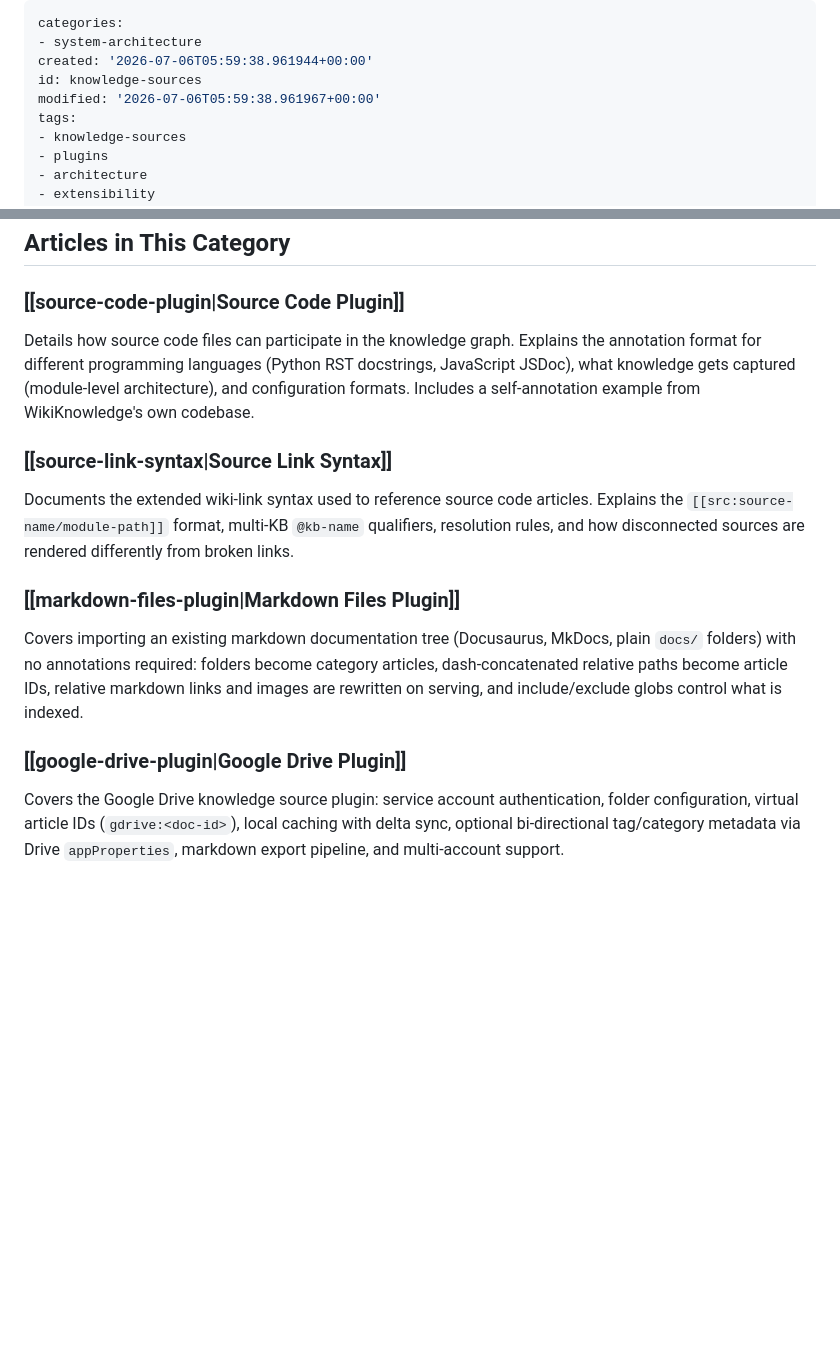
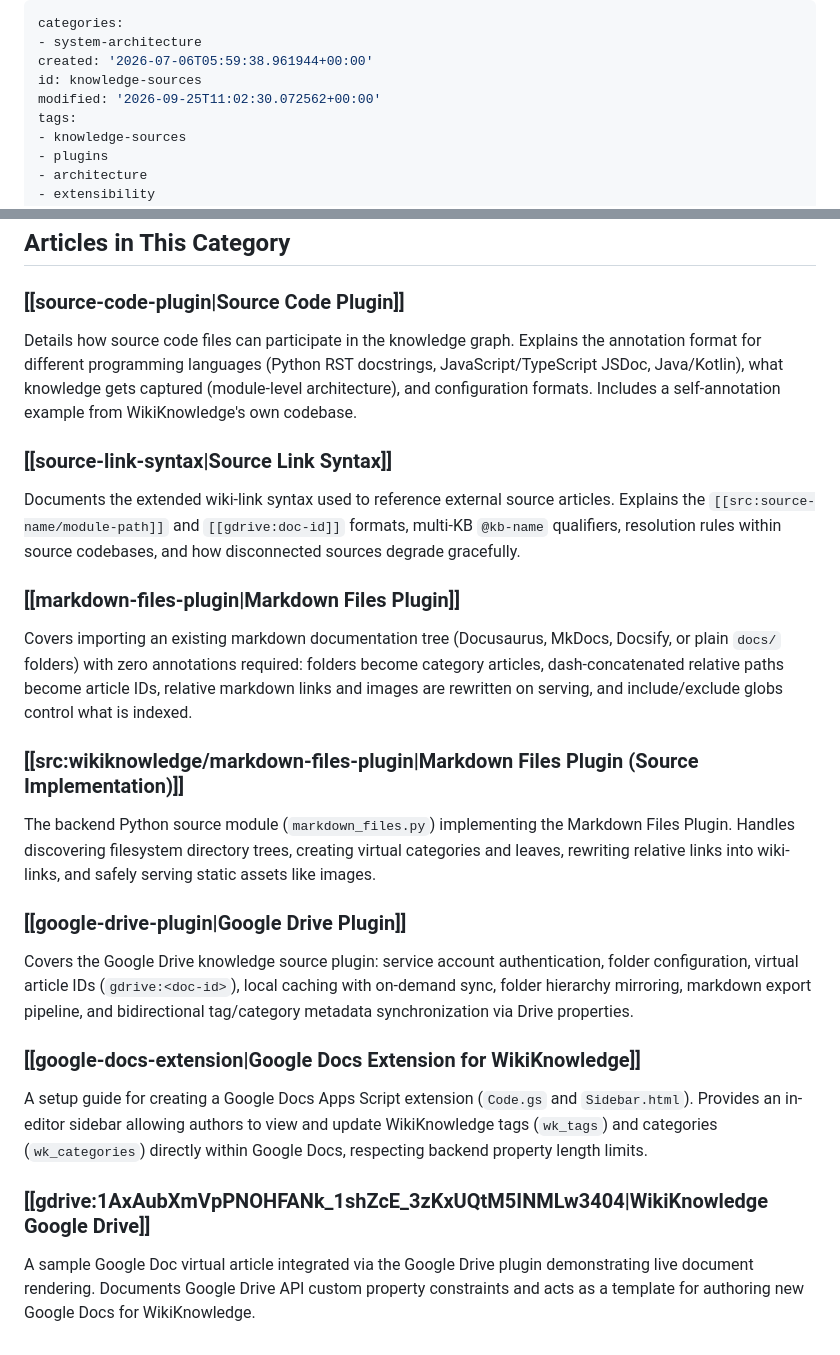
Before and after one commit to inckie/WikiKnowledge, a Markdown page: knowledge/categories/knowledge-sources.md, 2 parts joined by grey strips. Rendered like a GitHub page; blank space fills up the shorter version.

Commit message:
* update KB

```diff
--- a/knowledge/categories/knowledge-sources.md
+++ b/knowledge/categories/knowledge-sources.md
@@ -3,7 +3,7 @@ categories:
 - system-architecture
 created: '2026-07-06T05:59:38.961944+00:00'
 id: knowledge-sources
-modified: '2026-07-06T05:59:38.961967+00:00'
+modified: '2026-09-25T11:02:30.072562+00:00'
 tags:
 - knowledge-sources
 - plugins
@@ -49,14 +49,23 @@ This system is explicitly *not* a code indexing tool (like a language server or
 
 <!-- ai:start -->
 ### [[source-code-plugin|Source Code Plugin]]
-Details how source code files can participate in the knowledge graph. Explains the annotation format for different programming languages (Python RST docstrings, JavaScript JSDoc), what knowledge gets captured (module-level architecture), and configuration formats. Includes a self-annotation example from WikiKnowledge's own codebase.
+Details how source code files can participate in the knowledge graph. Explains the annotation format for different programming languages (Python RST docstrings, JavaScript/TypeScript JSDoc, Java/Kotlin), what knowledge gets captured (module-level architecture), and configuration formats. Includes a self-annotation example from WikiKnowledge's own codebase.
 
 ### [[source-link-syntax|Source Link Syntax]]
-Documents the extended wiki-link syntax used to reference source code articles. Explains the `[[src:source-name/module-path]]` format, multi-KB `@kb-name` qualifiers, resolution rules, and how disconnected sources are rendered differently from broken links.
+Documents the extended wiki-link syntax used to reference external source articles. Explains the `[[src:source-name/module-path]]` and `[[gdrive:doc-id]]` formats, multi-KB `@kb-name` qualifiers, resolution rules within source codebases, and how disconnected sources degrade gracefully.
 
 ### [[markdown-files-plugin|Markdown Files Plugin]]
-Covers importing an existing markdown documentation tree (Docusaurus, MkDocs, plain `docs/` folders) with no annotations required: folders become category articles, dash-concatenated relative paths become article IDs, relative markdown links and images are rewritten on serving, and include/exclude globs control what is indexed.
+Covers importing an existing markdown documentation tree (Docusaurus, MkDocs, Docsify, or plain `docs/` folders) with zero annotations required: folders become category articles, dash-concatenated relative paths become article IDs, relative markdown links and images are rewritten on serving, and include/exclude globs control what is indexed.
+
+### [[src:wikiknowledge/markdown-files-plugin|Markdown Files Plugin (Source Implementation)]]
+The backend Python source module (`markdown_files.py`) implementing the Markdown Files Plugin. Handles discovering filesystem directory trees, creating virtual categories and leaves, rewriting relative links into wiki-links, and safely serving static assets like images.
 
 ### [[google-drive-plugin|Google Drive Plugin]]
-Covers the Google Drive knowledge source plugin: service account authentication, folder configuration, virtual article IDs (`gdrive:<doc-id>`), local caching with delta sync, optional bi-directional tag/category metadata via Drive `appProperties`, markdown export pipeline, and multi-account support.
+Covers the Google Drive knowledge source plugin: service account authentication, folder configuration, virtual article IDs (`gdrive:<doc-id>`), local caching with on-demand sync, folder hierarchy mirroring, markdown export pipeline, and bidirectional tag/category metadata synchronization via Drive properties.
+
+### [[google-docs-extension|Google Docs Extension for WikiKnowledge]]
+A setup guide for creating a Google Docs Apps Script extension (`Code.gs` and `Sidebar.html`). Provides an in-editor sidebar allowing authors to view and update WikiKnowledge tags (`wk_tags`) and categories (`wk_categories`) directly within Google Docs, respecting backend property length limits.
+
+### [[gdrive:1AxAubXmVpPNOHFANk_1shZcE_3zKxUQtM5INMLw3404|WikiKnowledge Google Drive]]
+A sample Google Doc virtual article integrated via the Google Drive plugin demonstrating live document rendering. Documents Google Drive API custom property constraints and acts as a template for authoring new Google Docs for WikiKnowledge.
 <!-- ai:end -->
```
